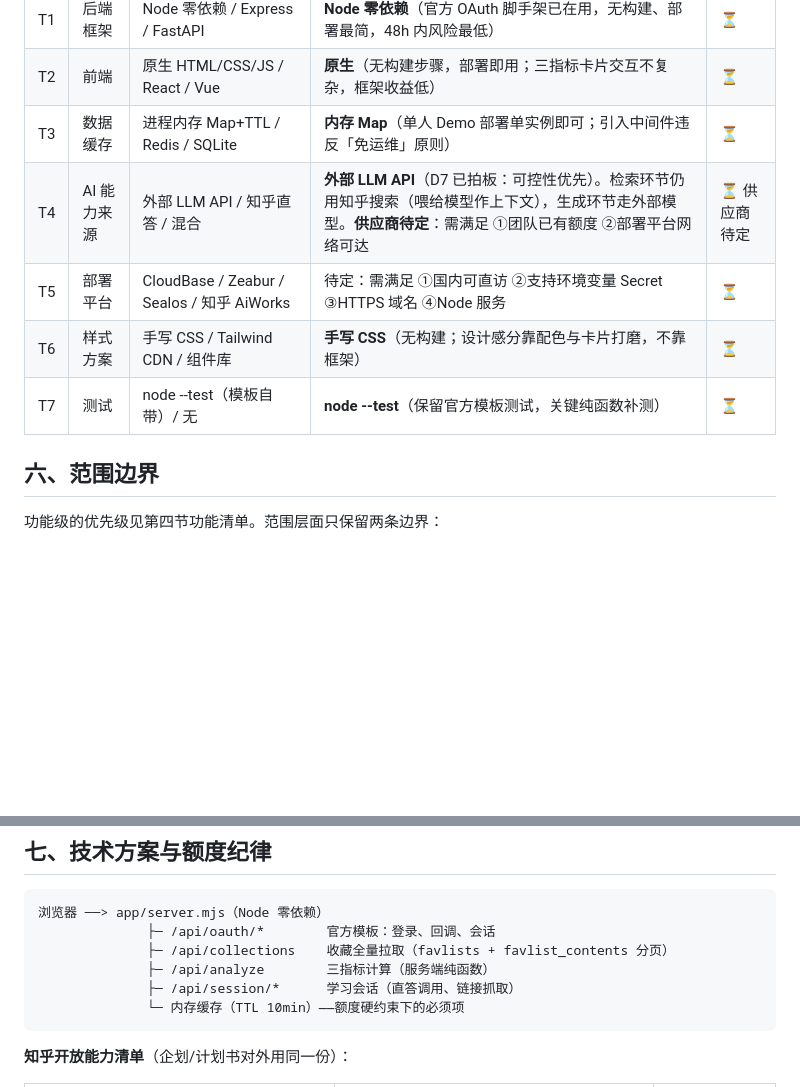
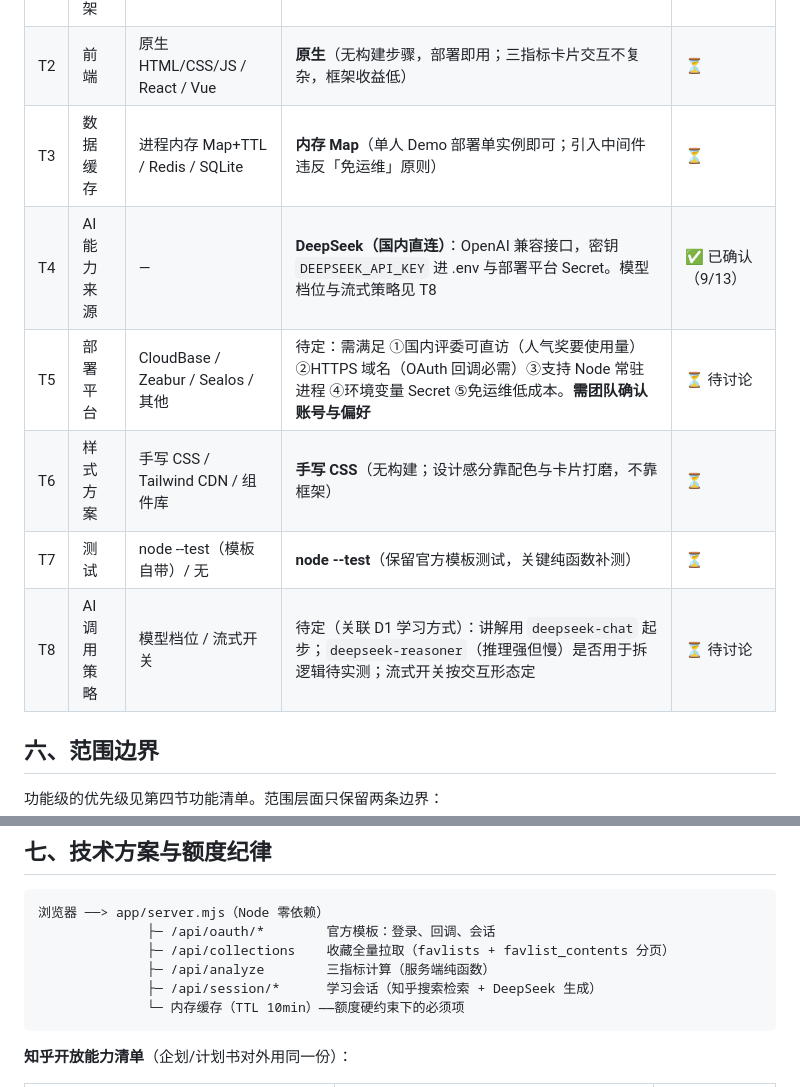
Before and after one commit to leijiangy/knowledge-distillation-station, a Markdown page: docs/项目企划书.md, 2 parts joined by grey strips. GitHub-like rendering; blank space fills up the shorter version.

Commit message:
T4 确定 DeepSeek；T5 部署平台列重点讨论；新增 T8 AI 调用策略；架构图更新

````diff
--- a/docs/项目企划书.md
+++ b/docs/项目企划书.md
@@ -121,10 +121,11 @@
 | T1 | 后端框架 | Node 零依赖 / Express / FastAPI | **Node 零依赖**（官方 OAuth 脚手架已在用，无构建、部署最简，48h 内风险最低） | ⏳ |
 | T2 | 前端 | 原生 HTML/CSS/JS / React / Vue | **原生**（无构建步骤，部署即用；三指标卡片交互不复杂，框架收益低） | ⏳ |
 | T3 | 数据缓存 | 进程内存 Map+TTL / Redis / SQLite | **内存 Map**（单人 Demo 部署单实例即可；引入中间件违反「免运维」原则） | ⏳ |
-| T4 | AI 能力来源 | 外部 LLM API / 知乎直答 / 混合 | **外部 LLM API**（D7 已拍板：可控性优先）。检索环节仍用知乎搜索（喂给模型作上下文），生成环节走外部模型。**供应商待定**：需满足 ①团队已有额度 ②部署平台网络可达 | ⏳ 供应商待定 |
-| T5 | 部署平台 | CloudBase / Zeabur / Sealos / 知乎 AiWorks | 待定：需满足 ①国内可直访 ②支持环境变量 Secret ③HTTPS 域名 ④Node 服务 | ⏳ |
+| T4 | AI 能力来源 | — | **DeepSeek（国内直连）**：OpenAI 兼容接口，密钥 `DEEPSEEK_API_KEY` 进 .env 与部署平台 Secret。模型档位与流式策略见 T8 | ✅ 已确认（9/13） |
+| T5 | 部署平台 | CloudBase / Zeabur / Sealos / 其他 | 待定：需满足 ①国内评委可直访（人气奖要使用量）②HTTPS 域名（OAuth 回调必需）③支持 Node 常驻进程 ④环境变量 Secret ⑤免运维低成本。**需团队确认账号与偏好** | ⏳ 待讨论 |
 | T6 | 样式方案 | 手写 CSS / Tailwind CDN / 组件库 | **手写 CSS**（无构建；设计感分靠配色与卡片打磨，不靠框架） | ⏳ |
 | T7 | 测试 | node --test（模板自带）/ 无 | **node --test**（保留官方模板测试，关键纯函数补测） | ⏳ |
+| T8 | AI 调用策略 | 模型档位 / 流式开关 | 待定（关联 D1 学习方式）：讲解用 `deepseek-chat` 起步；`deepseek-reasoner`（推理强但慢）是否用于拆逻辑待实测；流式开关按交互形态定 | ⏳ 待讨论 |
 
 ## 六、范围边界
 
@@ -140,7 +141,7 @@
               ├─ /api/oauth/*        官方模板：登录、回调、会话
               ├─ /api/collections    收藏全量拉取（favlists + favlist_contents 分页）
               ├─ /api/analyze        三指标计算（服务端纯函数）
-              ├─ /api/session/*      学习会话（直答调用、链接抓取）
+              ├─ /api/session/*      学习会话（知乎搜索检索 + DeepSeek 生成）
               └─ 内存缓存（TTL 10min）——额度硬约束下的必须项
 ```
 
````
